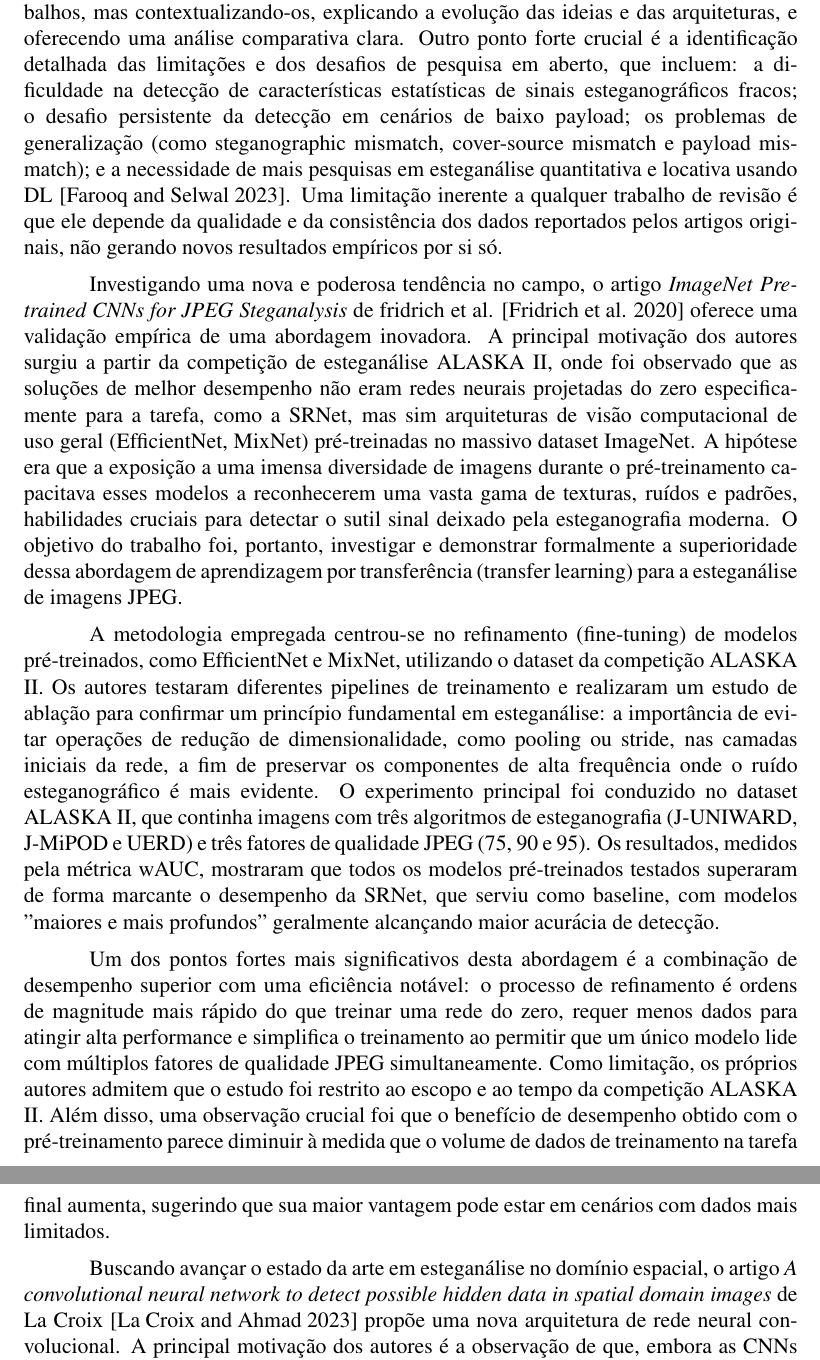
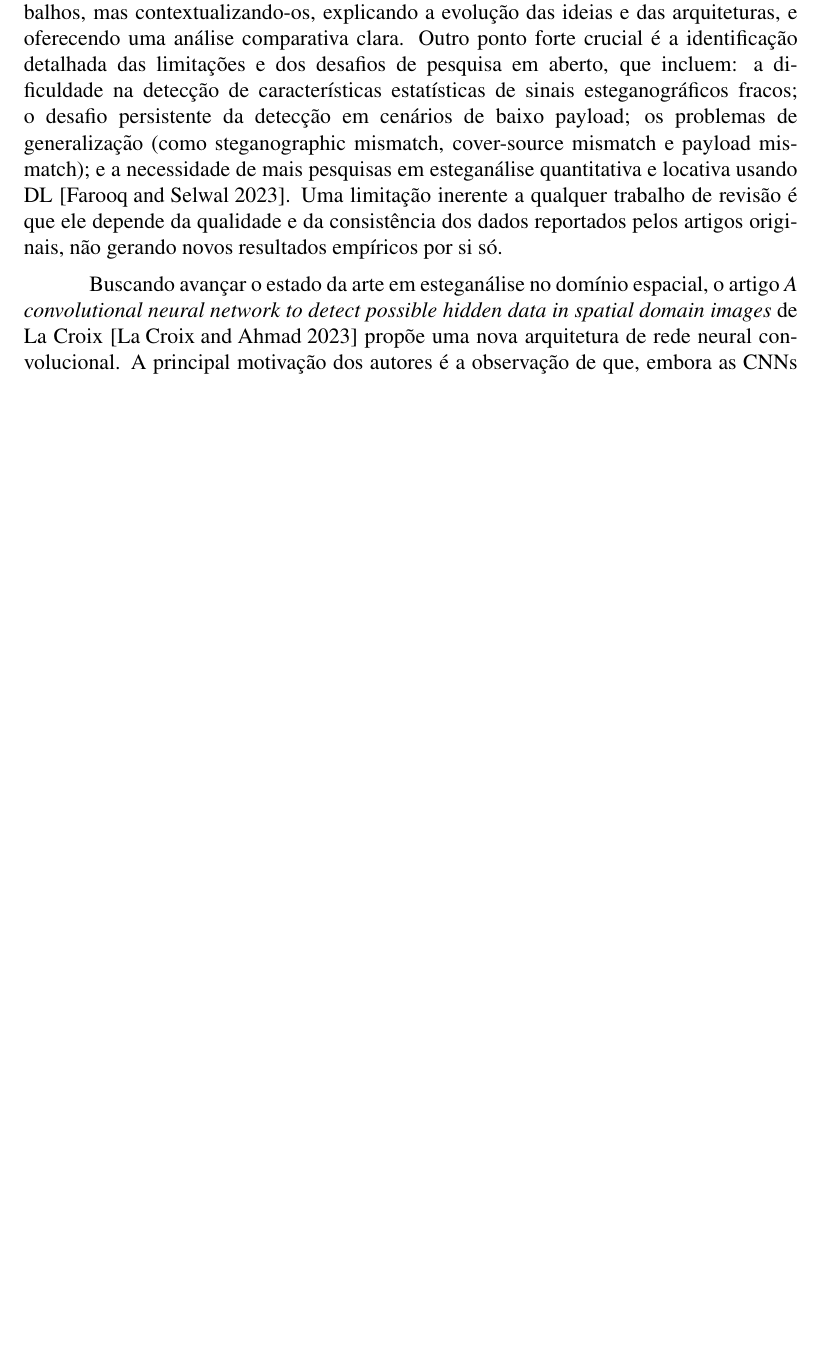
Before and after one commit to EricoMeger/steganography-detector, a LaTeX paper (report/main.tex): two parts of pages 7 and 8 of 9 before the commit and part of page 7 of 8 after it, the two joined at a grey line, cut so that both start at the same text, the shorter picture padded with empty space. Compiled offline with pdfLaTeX.

Commit message:
remove repeated bibliograph entry

```diff
--- a/report/main.tex
+++ b/report/main.tex
@@ -378,47 +378,6 @@ qualquer trabalho de revisão é que ele depende da qualidade e da consistência
 dos dados reportados pelos artigos originais, não gerando novos resultados
 empíricos por si só.
 
-%trabalho 7
-Investigando uma nova e poderosa tendência no campo, o artigo \textit{ImageNet
-  Pre-trained CNNs for JPEG Steganalysis} de fridrich et al.
-\cite{fridrich2020imagenet} oferece uma validação empírica de uma abordagem
-inovadora. A principal motivação dos autores surgiu a partir da competição de
-esteganálise ALASKA II, onde foi observado que as soluções de melhor desempenho
-não eram redes neurais projetadas do zero especificamente para a tarefa, como a
-SRNet, mas sim arquiteturas de visão computacional de uso geral (EfficientNet,
-MixNet) pré-treinadas no massivo dataset ImageNet. A hipótese era que a
-exposição a uma imensa diversidade de imagens durante o pré-treinamento
-capacitava esses modelos a reconhecerem uma vasta gama de texturas, ruídos e
-padrões, habilidades cruciais para detectar o sutil sinal deixado pela
-esteganografia moderna. O objetivo do trabalho foi, portanto, investigar e
-demonstrar formalmente a superioridade dessa abordagem de aprendizagem por
-transferência (transfer learning) para a esteganálise de imagens JPEG.
-
-A metodologia empregada centrou-se no refinamento (fine-tuning) de modelos
-pré-treinados, como EfficientNet e MixNet, utilizando o dataset da competição
-ALASKA II. Os autores testaram diferentes pipelines de treinamento e realizaram
-um estudo de ablação para confirmar um princípio fundamental em esteganálise: a
-importância de evitar operações de redução de dimensionalidade, como pooling ou
-stride, nas camadas iniciais da rede, a fim de preservar os componentes de alta
-frequência onde o ruído esteganográfico é mais evidente. O experimento
-principal foi conduzido no dataset ALASKA II, que continha imagens com três
-algoritmos de esteganografia (J-UNIWARD, J-MiPOD e UERD) e três fatores de
-qualidade JPEG (75, 90 e 95). Os resultados, medidos pela métrica wAUC,
-mostraram que todos os modelos pré-treinados testados superaram de forma
-marcante o desempenho da SRNet, que serviu como baseline, com modelos "maiores
-e mais profundos" geralmente alcançando maior acurácia de detecção.
-
-Um dos pontos fortes mais significativos desta abordagem é a combinação de
-desempenho superior com uma eficiência notável: o processo de refinamento é
-ordens de magnitude mais rápido do que treinar uma rede do zero, requer menos
-dados para atingir alta performance e simplifica o treinamento ao permitir que
-um único modelo lide com múltiplos fatores de qualidade JPEG simultaneamente.
-Como limitação, os próprios autores admitem que o estudo foi restrito ao escopo
-e ao tempo da competição ALASKA II. Além disso, uma observação crucial foi que
-o benefício de desempenho obtido com o pré-treinamento parece diminuir à medida
-que o volume de dados de treinamento na tarefa final aumenta, sugerindo que sua
-maior vantagem pode estar em cenários com dados mais limitados.
-
 %trabalho 8
 Buscando avançar o estado da arte em esteganálise no domínio espacial, o artigo
 \textit{A convolutional neural network to detect possible hidden data in
```
